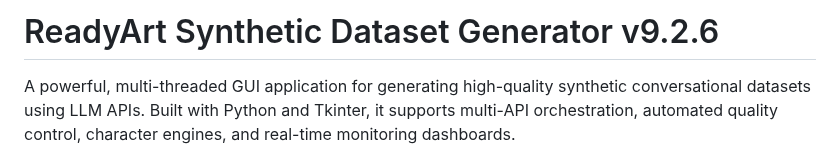
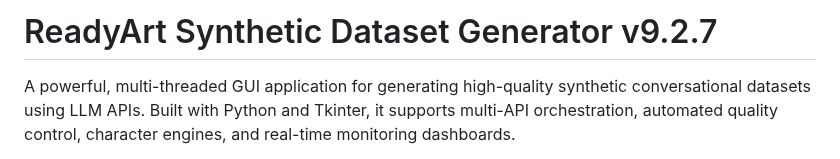
Before and after one commit to Ready-Art/Synthetic-Dataset-Generator, a Markdown page: README.md, the part around the change. Drawn GitHub-style.

```diff
--- a/README.md
+++ b/README.md
@@ -1,4 +1,4 @@
-# ReadyArt Synthetic Dataset Generator v9.2.6
+# ReadyArt Synthetic Dataset Generator v9.2.7
 
 A powerful, multi-threaded GUI application for generating high-quality synthetic conversational datasets using LLM APIs. Built with Python and Tkinter, it supports multi-API orchestration, automated quality control, character engines, and real-time monitoring dashboards.
 
```
